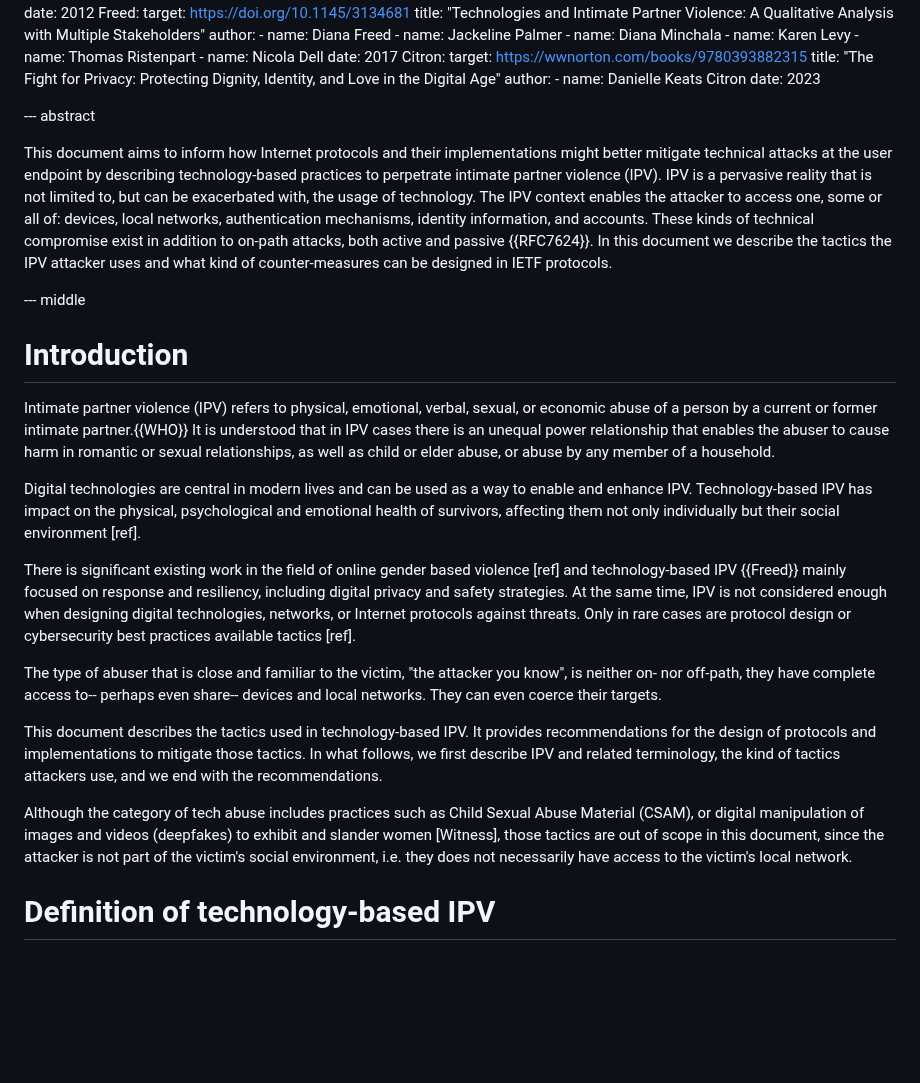
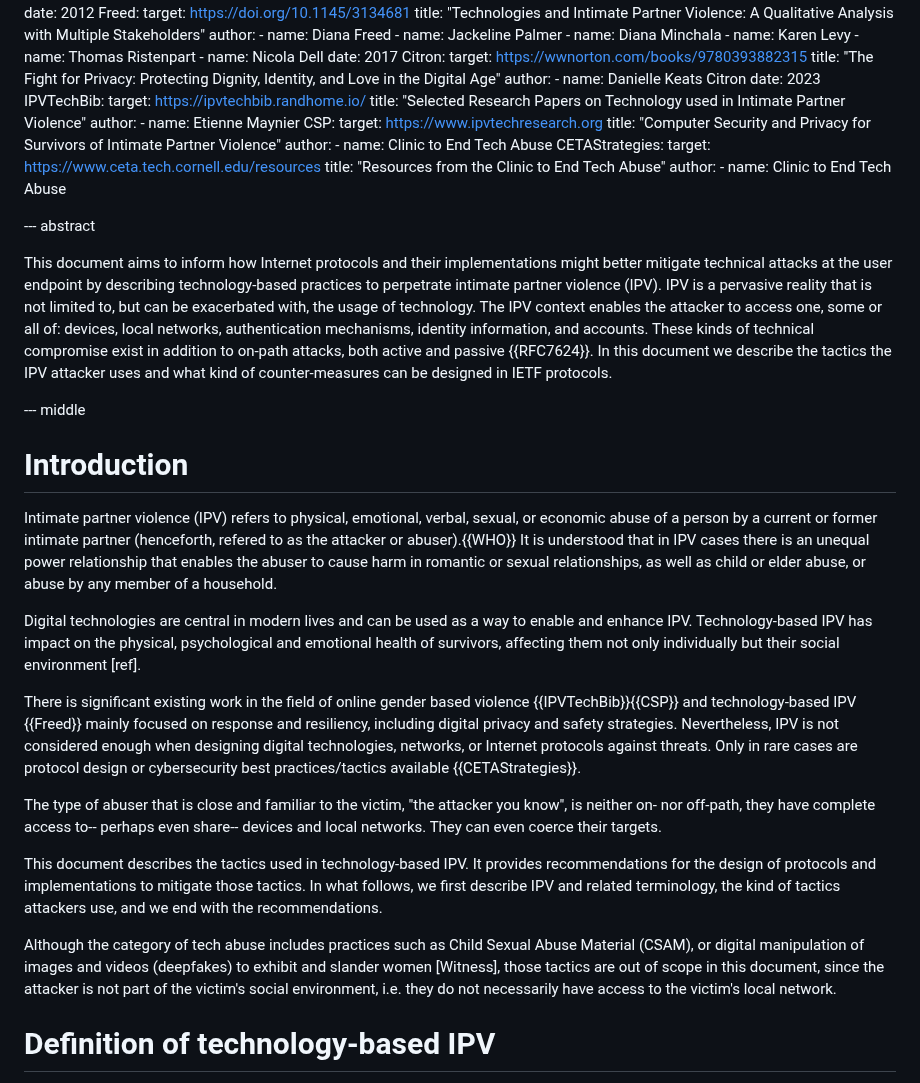
Before and after one commit to claucece/draft-celi-ipvc, a Markdown page: draft-ietf-celi-ipvc.md, the part around the change. Drawn GitHub-style; blank space fills up the shorter version.

Commit message:
References and nits

```diff
--- a/draft-ietf-celi-ipvc.md
+++ b/draft-ietf-celi-ipvc.md
@@ -76,6 +76,21 @@ informative:
     author:
       - name: Danielle Keats Citron
     date: 2023
+  IPVTechBib:
+    target: https://ipvtechbib.randhome.io/
+    title: "Selected Research Papers on Technology used in Intimate Partner Violence"
+    author:
+      - name: Etienne Maynier
+  CSP:
+    target: https://www.ipvtechresearch.org
+    title: "Computer Security and Privacy for Survivors of Intimate Partner Violence"
+    author:
+      - name: Clinic to End Tech Abuse
+  CETAStrategies:
+    target: https://www.ceta.tech.cornell.edu/resources
+    title: "Resources from the Clinic to End Tech Abuse"
+    author:
+      - name: Clinic to End Tech Abuse
 
 --- abstract
 
@@ -85,17 +100,17 @@ This document aims to inform how Internet protocols and their implementations mi
 
 # Introduction
 
-Intimate partner violence (IPV) refers to physical, emotional, verbal, sexual, or economic abuse of a person by a current or former intimate partner.{{WHO}} It is understood that in IPV cases there is an unequal power relationship that enables the abuser to cause harm in romantic or sexual relationships, as well as child or elder abuse, or abuse by any member of a household.
+Intimate partner violence (IPV) refers to physical, emotional, verbal, sexual, or economic abuse of a person by a current or former intimate partner (henceforth, refered to as the attacker or abuser).{{WHO}} It is understood that in IPV cases there is an unequal power relationship that enables the abuser to cause harm in romantic or sexual relationships, as well as child or elder abuse, or abuse by any member of a household.
 
 Digital technologies are central in modern lives and can be used as a way to enable and enhance IPV. Technology-based IPV has impact on the physical, psychological and emotional health of survivors, affecting them not only individually but their social environment [ref].
 
-There is significant existing work in the field of online gender based violence [ref] and technology-based IPV {{Freed}} mainly focused on response and resiliency, including digital privacy and safety strategies. At the same time, IPV is not considered enough when designing digital technologies, networks, or Internet protocols against threats. Only in rare cases are protocol design or cybersecurity best practices available tactics [ref].
+There is significant existing work in the field of online gender based violence {{IPVTechBib}}{{CSP}} and technology-based IPV {{Freed}} mainly focused on response and resiliency, including digital privacy and safety strategies. Nevertheless, IPV is not considered enough when designing digital technologies, networks, or Internet protocols against threats. Only in rare cases are protocol design or cybersecurity best practices/tactics available {{CETAStrategies}}.
 
 The type of abuser that is close and familiar to the victim, "the attacker you know", is neither on- nor off-path, they have complete access to-- perhaps even share-- devices and local networks. They can even coerce their targets.
 
 This document describes the tactics used in technology-based IPV. It provides recommendations for the design of protocols and implementations to mitigate those tactics. In what follows, we first describe IPV and related terminology, the kind of tactics attackers use, and we end with the recommendations.
 
-Although the category of tech abuse includes practices such as Child Sexual Abuse Material (CSAM), or digital manipulation of images and videos (deepfakes) to exhibit and slander women [Witness], those tactics are out of scope in this document, since the attacker is not part of the victim's social environment, i.e. they does not necessarily have access to the victim's local network.
+Although the category of tech abuse includes practices such as Child Sexual Abuse Material (CSAM), or digital manipulation of images and videos (deepfakes) to exhibit and slander women [Witness], those tactics are out of scope in this document, since the attacker is not part of the victim's social environment, i.e. they do not necessarily have access to the victim's local network.
 
 # Definition of technology-based IPV
 
```
